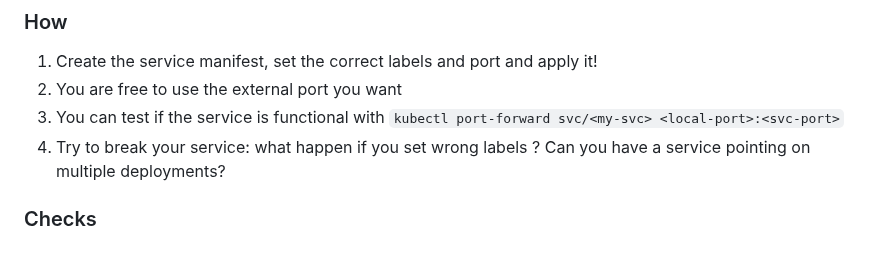
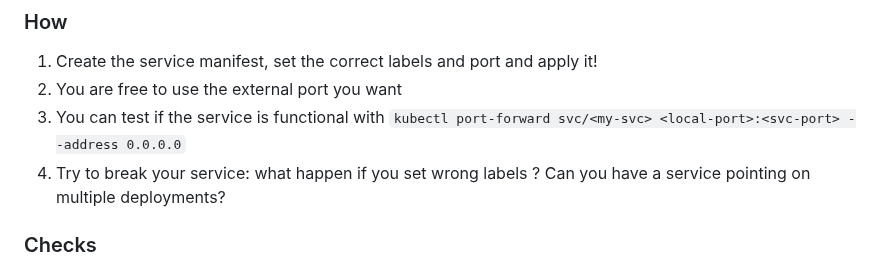
Before and after one commit to padok-team/dojo-guestbook, a Markdown page: README.md, the part around the change. Drawn GitHub-style.

```diff
--- a/README.md
+++ b/README.md
@@ -504,7 +504,7 @@ kubectl port forward svc/<my-svc> 3000:80
 
 1. Create the service manifest, set the correct labels and port and apply it!
 2. You are free to use the external port you want
-3. You can test if the service is functional with `kubectl port-forward svc/<my-svc> <local-port>:<svc-port>`
+3. You can test if the service is functional with `kubectl port-forward svc/<my-svc> <local-port>:<svc-port> --address 0.0.0.0`
 4. Try to break your service: what happen if you set wrong labels ? Can you have a service pointing on multiple deployments?
 
 ### Checks
```
